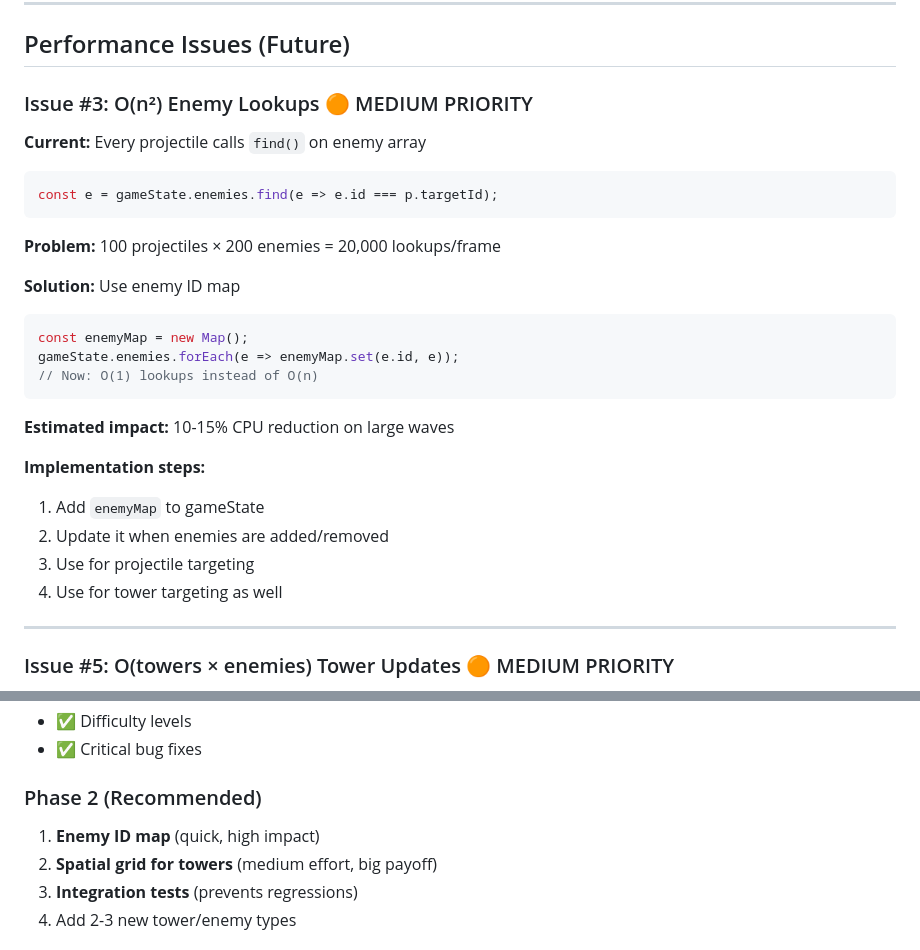
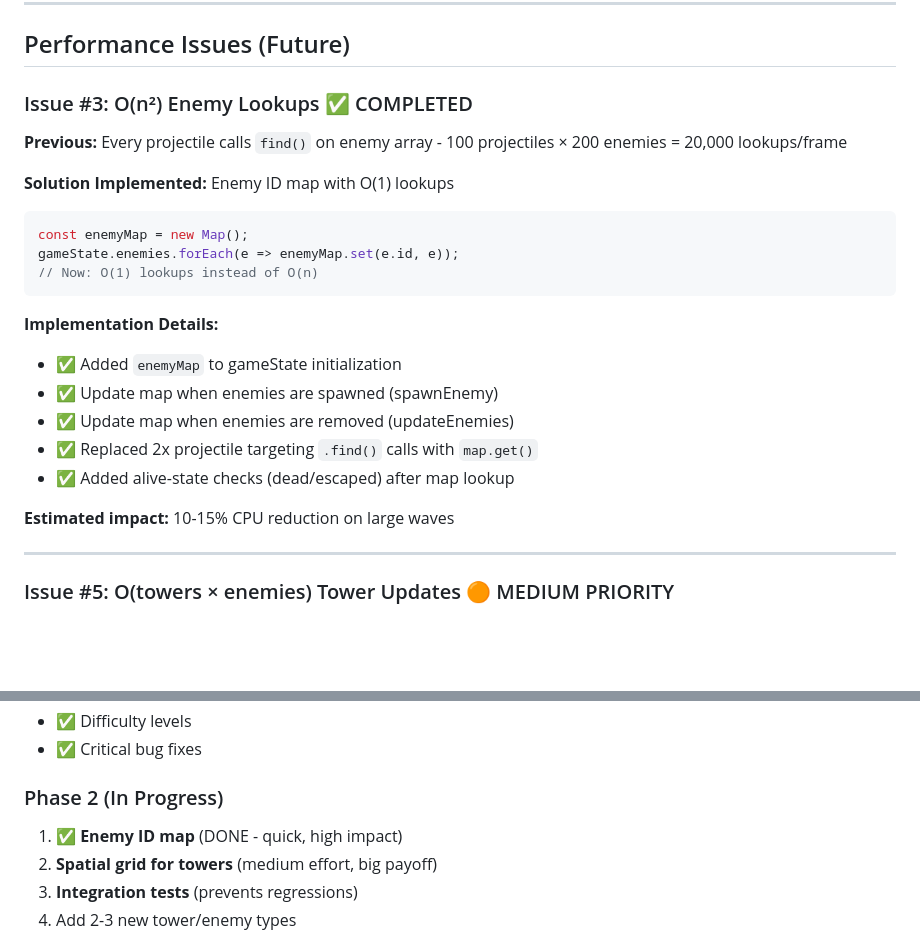
Before and after one commit to txrsolutionspt/games, a Markdown page: games/tower-defense/OPTIMIZATION-ROADMAP.md, 2 parts joined by grey strips. Rendered like a GitHub page; blank space fills up the shorter version.

Commit message:
docs: Update roadmap - enemy ID map optimization complete
Mark Issue #3 as completed and update Phase 2 status.

Co-Authored-By: Claude Haiku 4.5 <noreply@anthropic.com>
Claude-Session: https://claude.ai/code

````diff
--- a/games/tower-defense/OPTIMIZATION-ROADMAP.md
+++ b/games/tower-defense/OPTIMIZATION-ROADMAP.md
@@ -15,29 +15,25 @@
 
 ## Performance Issues (Future)
 
-### Issue #3: O(n²) Enemy Lookups 🟠 MEDIUM PRIORITY
+### Issue #3: O(n²) Enemy Lookups ✅ COMPLETED
 
-**Current:** Every projectile calls `find()` on enemy array
-```javascript
-const e = gameState.enemies.find(e => e.id === p.targetId);
-```
+**Previous:** Every projectile calls `find()` on enemy array - 100 projectiles × 200 enemies = 20,000 lookups/frame
 
-**Problem:** 100 projectiles × 200 enemies = 20,000 lookups/frame
-
-**Solution:** Use enemy ID map
+**Solution Implemented:** Enemy ID map with O(1) lookups
 ```javascript
 const enemyMap = new Map();
 gameState.enemies.forEach(e => enemyMap.set(e.id, e));
 // Now: O(1) lookups instead of O(n)
 ```
 
+**Implementation Details:**
+- ✅ Added `enemyMap` to gameState initialization
+- ✅ Update map when enemies are spawned (spawnEnemy)
+- ✅ Update map when enemies are removed (updateEnemies)
+- ✅ Replaced 2x projectile targeting `.find()` calls with `map.get()`
+- ✅ Added alive-state checks (dead/escaped) after map lookup
+
 **Estimated impact:** 10-15% CPU reduction on large waves
-
-**Implementation steps:**
-1. Add `enemyMap` to gameState
-2. Update it when enemies are added/removed
-3. Use for projectile targeting
-4. Use for tower targeting as well
 
 ---
 
@@ -186,8 +182,8 @@ for (let i = 0; i < 30; i++) {
 - ✅ Difficulty levels
 - ✅ Critical bug fixes
 
-### Phase 2 (Recommended)
-1. **Enemy ID map** (quick, high impact)
+### Phase 2 (In Progress)
+1. ✅ **Enemy ID map** (DONE - quick, high impact)
 2. **Spatial grid for towers** (medium effort, big payoff)
 3. **Integration tests** (prevents regressions)
 4. Add 2-3 new tower/enemy types
````
